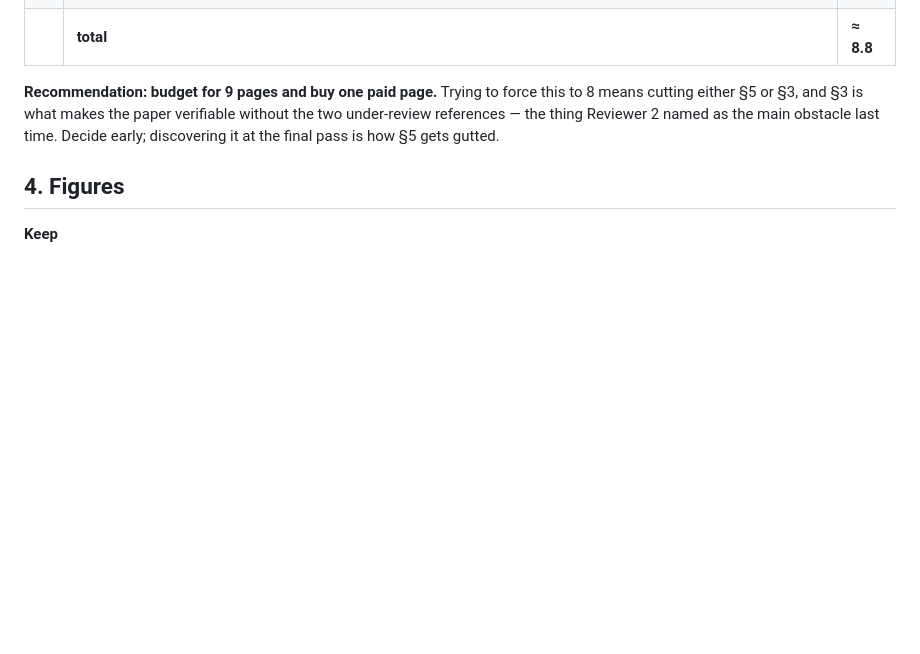
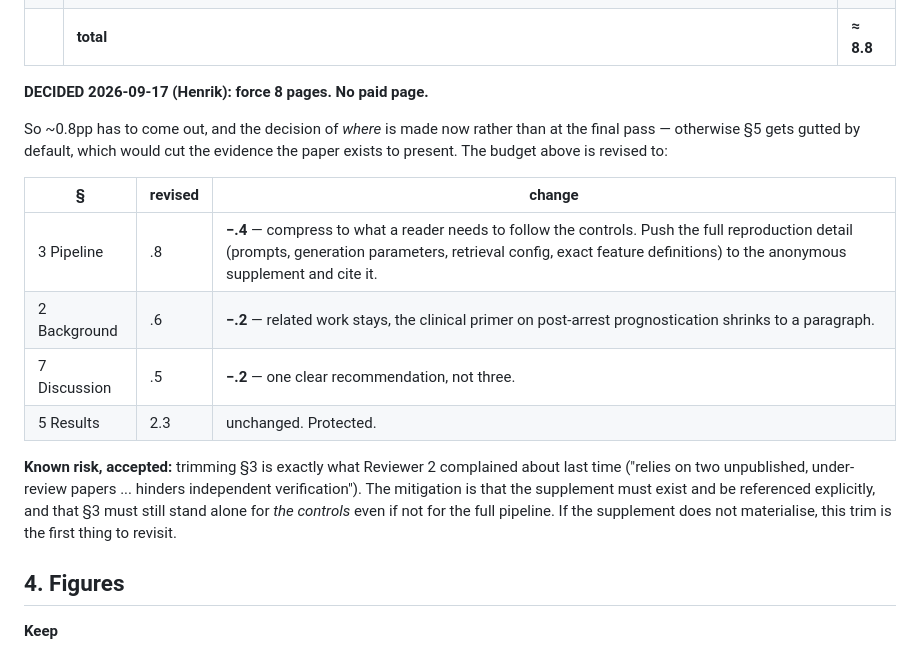
Before and after one commit to HenrikNorkart/BrainFlux, a Markdown page: tmp/w1_claim.md, the part around the change. Drawn GitHub-style; blank space fills up the shorter version.

Commit message:
W1: force 8 pages, and decide now where the 0.8pp comes from
Henrik ruled against buying the paid page. Revised budget takes it out of the
pipeline description (-.4), background (-.2) and discussion (-.2), leaving the
results section protected at 2.3pp. Trimming the pipeline section is what
Reviewer 2 complained about last time, so the anonymous supplement is no longer
optional -- it now carries the reproduction detail the section used to.

Co-Authored-By: Claude Opus 5 <noreply@anthropic.com>

```diff
--- a/tmp/w1_claim.md
+++ b/tmp/w1_claim.md
@@ -87,10 +87,24 @@ ACM `sigconf`, two columns. SAC allows 6–8 pages, +2 at cost, 10 maximum.
 | — | References | .8 |
 | | **total** | **≈ 8.8** |
 
-**Recommendation: budget for 9 pages and buy one paid page.** Trying to force this to 8
-means cutting either §5 or §3, and §3 is what makes the paper verifiable without the two
-under-review references — the thing Reviewer 2 named as the main obstacle last time. Decide
-early; discovering it at the final pass is how §5 gets gutted.
+**DECIDED 2026-09-17 (Henrik): force 8 pages. No paid page.**
+
+So ~0.8pp has to come out, and the decision of *where* is made now rather than at the final
+pass — otherwise §5 gets gutted by default, which would cut the evidence the paper exists to
+present. The budget above is revised to:
+
+| § | revised | change |
+|---|---|---|
+| 3 Pipeline | .8 | **−.4** — compress to what a reader needs to follow the controls. Push the full reproduction detail (prompts, generation parameters, retrieval config, exact feature definitions) to the anonymous supplement and cite it. |
+| 2 Background | .6 | **−.2** — related work stays, the clinical primer on post-arrest prognostication shrinks to a paragraph. |
+| 7 Discussion | .5 | **−.2** — one clear recommendation, not three. |
+| 5 Results | 2.3 | unchanged. Protected. |
+
+**Known risk, accepted:** trimming §3 is exactly what Reviewer 2 complained about last time
+("relies on two unpublished, under-review papers ... hinders independent verification"). The
+mitigation is that the supplement must exist and be referenced explicitly, and that §3 must
+still stand alone for *the controls* even if not for the full pipeline. If the supplement
+does not materialise, this trim is the first thing to revisit.
 
 ## 4. Figures
 
```
